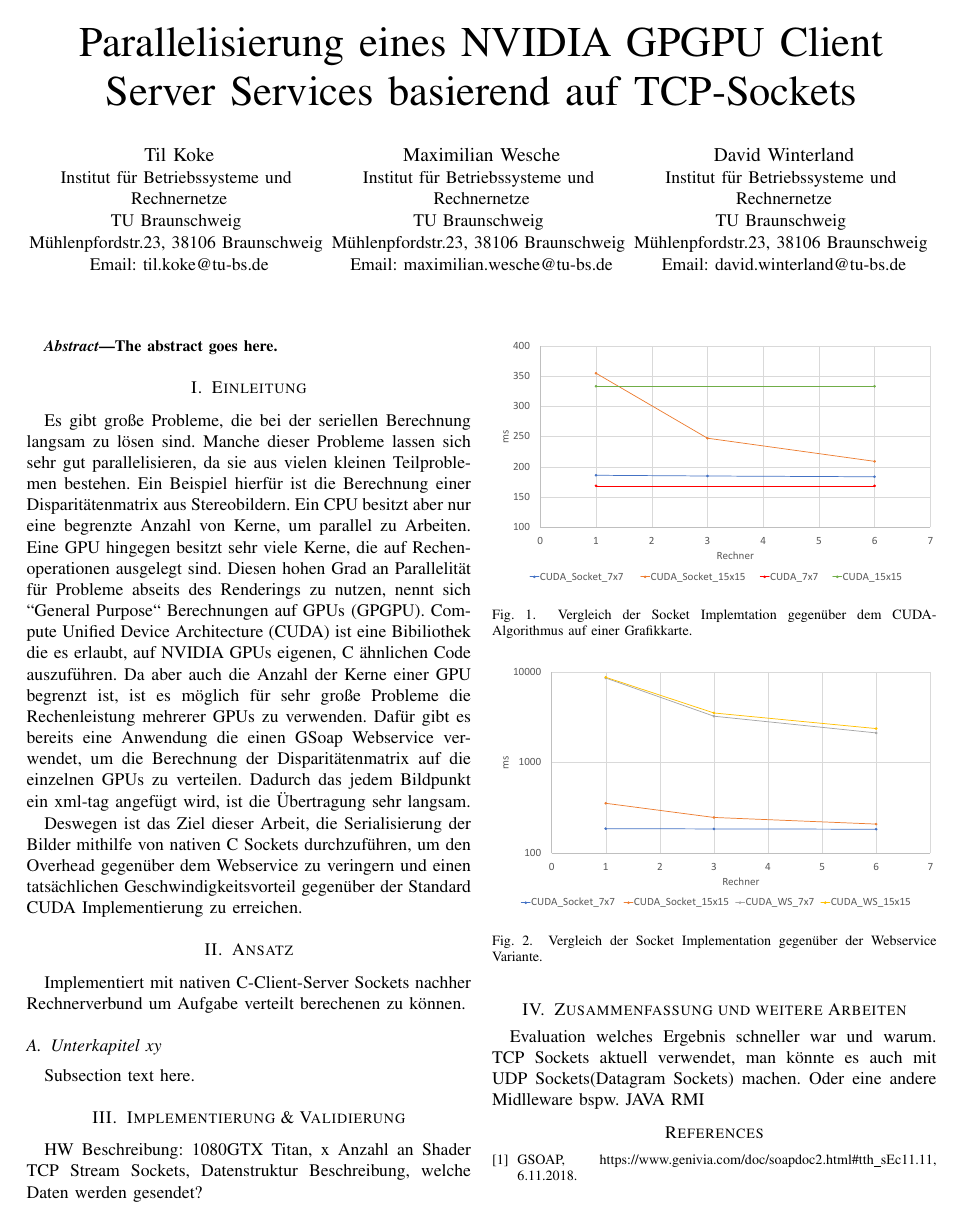
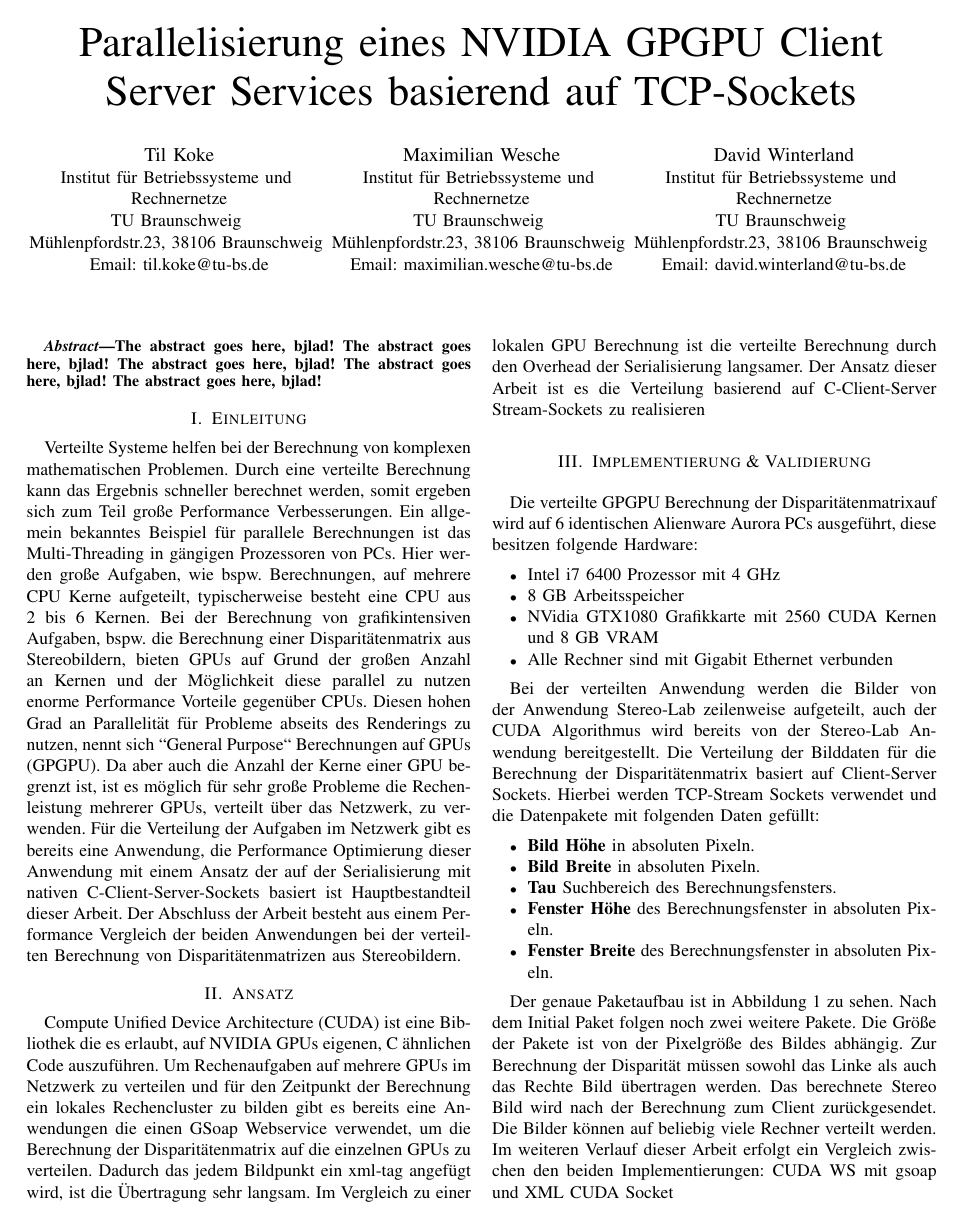
Before and after one commit to DWinterland/Systemarchitekturen-Seminar, a LaTeX paper (Seminar Bericht Client Server GPGPU.tex): the whole page before the commit and page 1 of 2 after it. Compiled offline with pdfLaTeX; a missing font is replaced by an installed copy or a similar font; a LaTeX package or settings file that is missing is left out.

Commit message:
started with the report.

```diff
--- a/Seminar Bericht Client Server GPGPU.tex
+++ b/Seminar Bericht Client Server GPGPU.tex
@@ -380,7 +380,11 @@ Email: david.winterland@tu-bs.de}}
 % As a general rule, do not put math, special symbols or citations
 % in the abstract
 \begin{abstract}
-The abstract goes here.
+The abstract goes here, bjlad!
+The abstract goes here, bjlad!
+The abstract goes here, bjlad!
+The abstract goes here, bjlad!
+The abstract goes here, bjlad!
 \end{abstract}
 
 % no keywords
@@ -403,35 +407,41 @@ The abstract goes here.
 \section{Einleitung}
 % no \IEEEPARstart
 % „General Purpose“ Berechnungen auf GPUs (GPGPU
-Es gibt große Probleme, die bei der seriellen Berechnung langsam zu lösen sind.
-Manche dieser Probleme lassen sich sehr gut parallelisieren, da sie aus vielen kleinen Teilproblemen bestehen. Ein Beispiel hierfür ist die Berechnung einer Disparitätenmatrix aus Stereobildern.
-Ein CPU besitzt aber nur eine begrenzte Anzahl von Kerne, um parallel zu Arbeiten. Eine GPU hingegen besitzt sehr viele Kerne, die auf Rechenoperationen ausgelegt sind. Diesen hohen Grad an Parallelität für Probleme abseits des Renderings zu nutzen, nennt sich “General Purpose“ Berechnungen auf GPUs (GPGPU).
-Compute Unified Device Architecture (CUDA) ist eine Bibiliothek die es erlaubt, auf NVIDIA GPUs eigenen, C ähnlichen Code auszuführen.
-Da aber auch die Anzahl der Kerne einer GPU begrenzt ist, ist es möglich für sehr große Probleme die Rechenleistung mehrerer GPUs zu verwenden.
-Dafür gibt es bereits eine Anwendung die einen GSoap Webservice verwendet, um die Berechnung der Disparitätenmatrix auf die einzelnen GPUs zu verteilen. Dadurch das jedem Bildpunkt ein xml-tag angefügt wird, ist die Übertragung sehr langsam.
-
-Deswegen ist das Ziel dieser Arbeit, die Serialisierung der Bilder mithilfe von nativen C Sockets durchzuführen, um den Overhead gegenüber dem Webservice zu veringern und einen tatsächlichen Geschwindigkeitsvorteil gegenüber der Standard CUDA Implementierung zu erreichen.
+Verteilte Systeme helfen bei der Berechnung von komplexen mathematischen Problemen. Durch eine verteilte Berechnung kann das Ergebnis schneller berechnet werden, somit ergeben sich zum Teil große Performance Verbesserungen. Ein allgemein bekanntes Beispiel für parallele Berechnungen ist das Multi-Threading in gängigen Prozessoren von PCs. Hier werden große Aufgaben, wie bspw. Berechnungen, auf mehrere CPU Kerne aufgeteilt, typischerweise besteht eine CPU aus 2 bis 6 Kernen. Bei der Berechnung von grafikintensiven Aufgaben, bspw. die Berechnung einer Disparitätenmatrix aus Stereobildern, bieten GPUs auf Grund der großen Anzahl an Kernen und der Möglichkeit diese parallel zu nutzen enorme Performance Vorteile gegenüber CPUs. Diesen hohen Grad an Parallelität für Probleme abseits des Renderings zu nutzen, nennt sich “General Purpose“ Berechnungen auf GPUs (GPGPU). Da aber auch die Anzahl der Kerne einer GPU begrenzt ist, ist es möglich für sehr große Probleme die Rechenleistung mehrerer GPUs, verteilt über das Netzwerk, zu verwenden. Für die Verteilung der Aufgaben im Netzwerk gibt es bereits eine Anwendung, die Performance Optimierung dieser Anwendung mit einem Ansatz der auf der Serialisierung mit nativen C-Client-Server-Sockets basiert ist Hauptbestandteil dieser Arbeit. Der Abschluss der Arbeit besteht aus einem Performance Vergleich der beiden Anwendungen bei der verteilten Berechnung von Disparitätenmatrizen aus Stereobildern.
 
 %https://www.genivia.com/doc/soapdoc2.html#tth_sEc11.11
-%
 %Algorithmus mit CUDA
 %SOAP hat Overhead
 %Motiv für C-Sockets: weniger Overhead \\
 %(Performance)-Vergleich mit aktuellem Soap Ansatz
 
 %\hfill November 24, 2018
-%\section{Verwandte Arbeiten}
 
 \section{Ansatz}
-Implementiert mit nativen C-Client-Server Sockets
-nachher Rechnerverbund um Aufgabe verteilt berechenen zu können.
-
-
-\subsection{Unterkapitel xy}
-Subsection text here.
-
+Compute Unified Device Architecture (CUDA) ist eine Bibliothek die es erlaubt, auf NVIDIA GPUs eigenen, C ähnlichen Code auszuführen. Um Rechenaufgaben auf mehrere GPUs im Netzwerk zu verteilen und für den Zeitpunkt der Berechnung ein lokales Rechencluster zu bilden gibt es bereits eine Anwendungen die einen GSoap Webservice verwendet, um die Berechnung der Disparitätenmatrix auf die einzelnen GPUs zu verteilen. Dadurch das jedem Bildpunkt ein xml-tag angefügt wird, ist die Übertragung sehr langsam. Im Vergleich zu einer lokalen GPU Berechnung ist die verteilte Berechnung durch den Overhead der Serialisierung langsamer. Der Ansatz dieser Arbeit ist es die Verteilung basierend auf C-Client-Server Stream-Sockets zu realisieren
 
 \section{Implementierung \& Validierung}
-HW Beschreibung: 1080GTX Titan, x Anzahl an Shader
-TCP Stream Sockets, Datenstruktur Beschreibung, welche Daten werden gesendet?
+Die verteilte GPGPU Berechnung der Disparitätenmatrixauf wird auf 6 identischen Alienware Aurora PCs ausgeführt, diese besitzen folgende Hardware:
+\begin{itemize}
+\item Intel i7 6400 Prozessor mit 4 GHz
+\item 8 GB Arbeitsspeicher
+\item NVidia GTX1080 Grafikkarte mit 2560 CUDA Kernen und 8 GB VRAM
+\item Alle Rechner sind mit Gigabit Ethernet verbunden
+\end{itemize}
 
+Bei der verteilten Anwendung werden die Bilder von der Anwendung Stereo-Lab zeilenweise aufgeteilt, auch der CUDA Algorithmus wird bereits von der Stereo-Lab Anwendung bereitgestellt.
+Die Verteilung der Bilddaten für die Berechnung der Disparitätenmatrix basiert auf Client-Server Sockets.
+Hierbei werden TCP-Stream Sockets verwendet und die Datenpakete mit folgenden Daten gefüllt:
+
+\begin{itemize}
+\item \textbf{Bild Höhe} in absoluten Pixeln.
+\item \textbf{Bild Breite} in absoluten Pixeln.
+\item \textbf{Tau} Suchbereich des Berechnungsfensters.
+\item \textbf{Fenster Höhe} des Berechnungsfenster in absoluten Pixeln.
+\item \textbf{Fenster Breite} des Berechnungsfenster in absoluten Pixeln.
+\end{itemize}
+
+Der genaue Paketaufbau ist in Abbildung \ref{fig_client_server} zu sehen. Nach dem Initial Paket folgen noch zwei weitere Pakete. Die Größe der Pakete ist von der Pixelgröße des Bildes abhängig. Zur Berechnung der Disparität müssen sowohl das Linke als auch das Rechte Bild übertragen werden. Das berechnete Stereo Bild wird nach der Berechnung zum Client zurückgesendet. Die Bilder können auf beliebig viele Rechner verteilt werden. \\
+Im weiteren Verlauf dieser Arbeit erfolgt ein Vergleich zwischen den beiden Implementierungen:
+CUDA WS mit gsoap und XML
+CUDA Socket
@@ -438,3 +452,5 @@ TCP Stream Sockets, Datenstruktur Beschreibung, welche Daten werden gesendet?
+	\label{fig_client_server}
+\end{figure}
 
 % An example of a floating figure using the graphicx package.
 % Note that \label must occur AFTER (or within) \caption.
@@ -455,7 +471,7 @@ TCP Stream Sockets, Datenstruktur Beschreibung, welche Daten werden gesendet?
 % where an .eps filename suffix will be assumed under latex,
 % and a .pdf suffix will be assumed for pdflatex; or what has been declared
 % via \DeclareGraphicsExtensions.
-\caption{Vergleich der Socket Implemtation gegenüber dem CUDA-Algorithmus auf einer Grafikkarte.}
+\caption{Vergleich der Socket Implementation gegenüber dem CUDA-Algorithmus auf einer Grafikkarte.}
 \label{fig_sim}
 \end{figure}
 
```
Also changed, not shown: Seminar Bericht Client Server GPGPU.pdf, Seminar Bericht Client Server GPGPU.tex (6 more changed lines).
